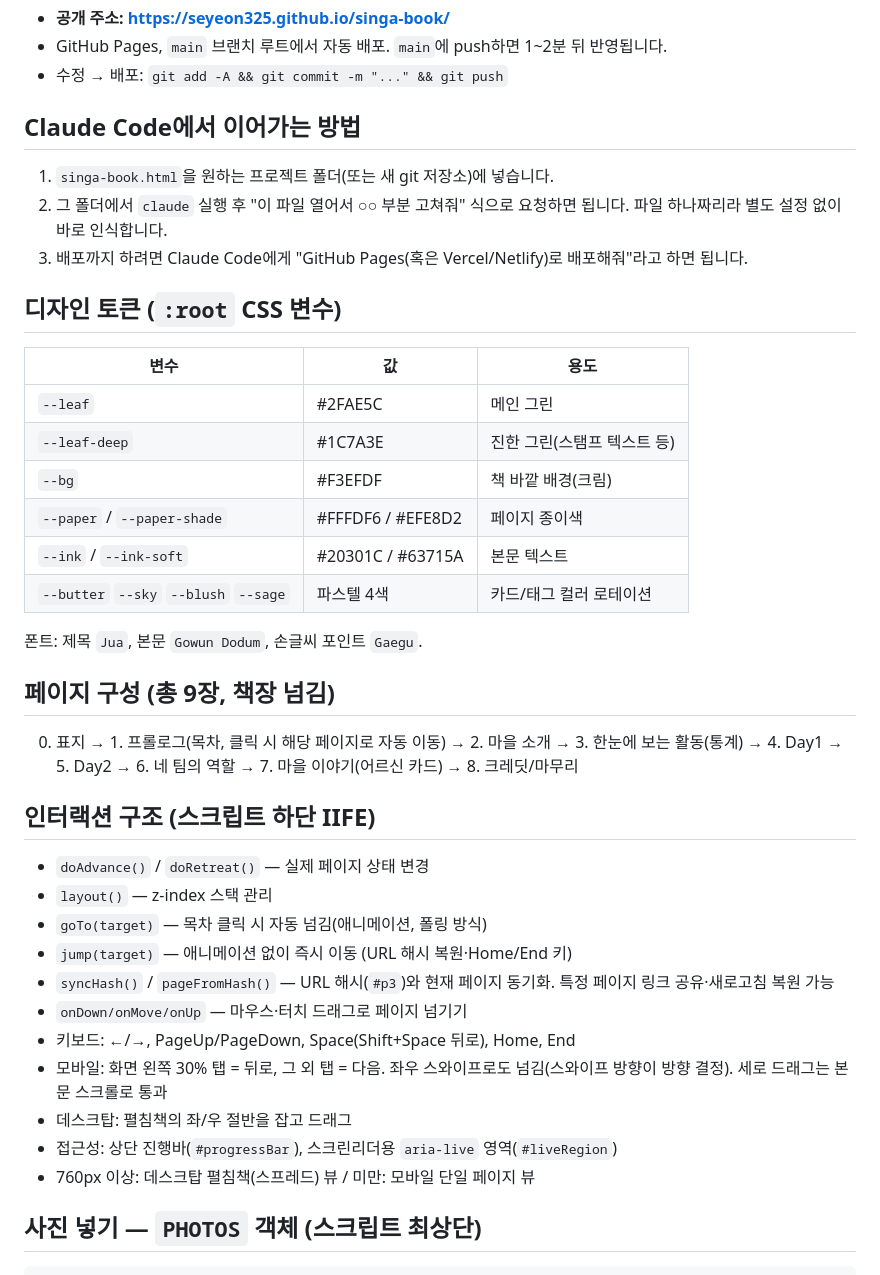
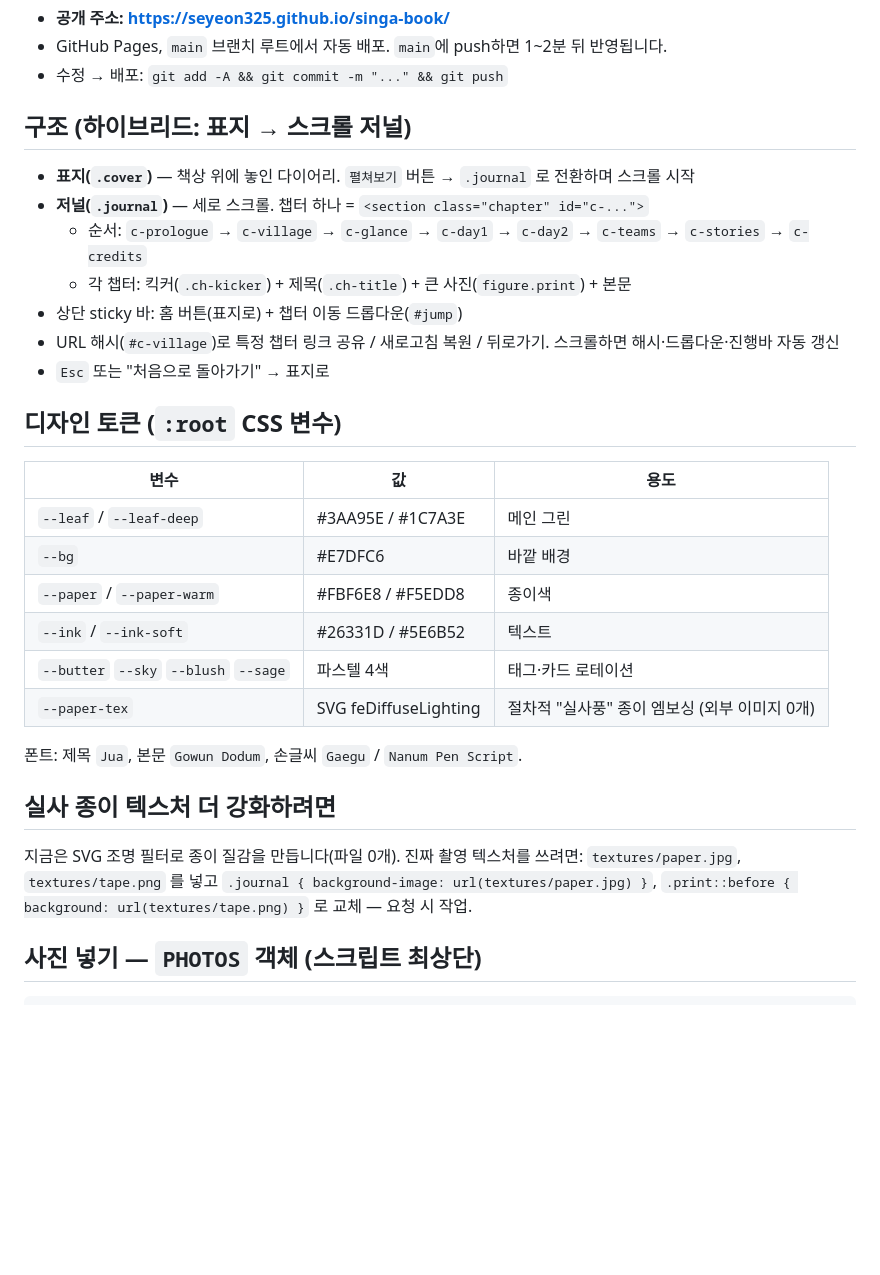
Before and after one commit to seyeon325/singa-book, a Markdown page: HANDOFF.md, the part around the change. Drawn GitHub-style; blank space fills up the shorter version.

Commit message:
Update HANDOFF for the scroll-journal structure
Co-Authored-By: Claude Sonnet 5 <noreply@anthropic.com>

````diff
--- a/HANDOFF.md
+++ b/HANDOFF.md
@@ -10,38 +10,31 @@
 - GitHub Pages, `main` 브랜치 루트에서 자동 배포. `main`에 push하면 1~2분 뒤 반영됩니다.
 - 수정 → 배포: `git add -A && git commit -m "..." && git push`
 
-## Claude Code에서 이어가는 방법
-1. `singa-book.html`을 원하는 프로젝트 폴더(또는 새 git 저장소)에 넣습니다.
-2. 그 폴더에서 `claude` 실행 후 "이 파일 열어서 ○○ 부분 고쳐줘" 식으로 요청하면 됩니다. 파일 하나짜리라 별도 설정 없이 바로 인식합니다.
-3. 배포까지 하려면 Claude Code에게 "GitHub Pages(혹은 Vercel/Netlify)로 배포해줘"라고 하면 됩니다.
+## 구조 (하이브리드: 표지 → 스크롤 저널)
+- **표지(`.cover`)** — 책상 위에 놓인 다이어리. `펼쳐보기` 버튼 → `.journal` 로 전환하며 스크롤 시작
+- **저널(`.journal`)** — 세로 스크롤. 챕터 하나 = `<section class="chapter" id="c-...">`
+  - 순서: `c-prologue` → `c-village` → `c-glance` → `c-day1` → `c-day2` → `c-teams` → `c-stories` → `c-credits`
+  - 각 챕터: 킥커(`.ch-kicker`) + 제목(`.ch-title`) + 큰 사진(`figure.print`) + 본문
+- 상단 sticky 바: 홈 버튼(표지로) + 챕터 이동 드롭다운(`#jump`)
+- URL 해시(`#c-village`)로 특정 챕터 링크 공유 / 새로고침 복원 / 뒤로가기. 스크롤하면 해시·드롭다운·진행바 자동 갱신
+- `Esc` 또는 "처음으로 돌아가기" → 표지로
 
 ## 디자인 토큰 (`:root` CSS 변수)
 | 변수 | 값 | 용도 |
 |---|---|---|
-| `--leaf` | #2FAE5C | 메인 그린 |
-| `--leaf-deep` | #1C7A3E | 진한 그린(스탬프 텍스트 등) |
-| `--bg` | #F3EFDF | 책 바깥 배경(크림) |
-| `--paper` / `--paper-shade` | #FFFDF6 / #EFE8D2 | 페이지 종이색 |
-| `--ink` / `--ink-soft` | #20301C / #63715A | 본문 텍스트 |
-| `--butter` `--sky` `--blush` `--sage` | 파스텔 4색 | 카드/태그 컬러 로테이션 |
+| `--leaf` / `--leaf-deep` | #3AA95E / #1C7A3E | 메인 그린 |
+| `--bg` | #E7DFC6 | 바깥 배경 |
+| `--paper` / `--paper-warm` | #FBF6E8 / #F5EDD8 | 종이색 |
+| `--ink` / `--ink-soft` | #26331D / #5E6B52 | 텍스트 |
+| `--butter` `--sky` `--blush` `--sage` | 파스텔 4색 | 태그·카드 로테이션 |
+| `--paper-tex` | SVG feDiffuseLighting | 절차적 "실사풍" 종이 엠보싱 (외부 이미지 0개) |
 
-폰트: 제목 `Jua`, 본문 `Gowun Dodum`, 손글씨 포인트 `Gaegu`.
+폰트: 제목 `Jua`, 본문 `Gowun Dodum`, 손글씨 `Gaegu` / `Nanum Pen Script`.
 
-## 페이지 구성 (총 9장, 책장 넘김)
-0. 표지 → 1. 프롤로그(목차, 클릭 시 해당 페이지로 자동 이동) → 2. 마을 소개 → 3. 한눈에 보는 활동(통계) → 4. Day1 → 5. Day2 → 6. 네 팀의 역할 → 7. 마을 이야기(어르신 카드) → 8. 크레딧/마무리
-
-## 인터랙션 구조 (스크립트 하단 IIFE)
-- `doAdvance()` / `doRetreat()` — 실제 페이지 상태 변경
-- `layout()` — z-index 스택 관리
-- `goTo(target)` — 목차 클릭 시 자동 넘김(애니메이션, 폴링 방식)
-- `jump(target)` — 애니메이션 없이 즉시 이동 (URL 해시 복원·Home/End 키)
-- `syncHash()` / `pageFromHash()` — URL 해시(`#p3`)와 현재 페이지 동기화. 특정 페이지 링크 공유·새로고침 복원 가능
-- `onDown/onMove/onUp` — 마우스·터치 드래그로 페이지 넘기기
-- 키보드: ←/→, PageUp/PageDown, Space(Shift+Space 뒤로), Home, End
-- 모바일: 화면 왼쪽 30% 탭 = 뒤로, 그 외 탭 = 다음. 좌우 스와이프로도 넘김(스와이프 방향이 방향 결정). 세로 드래그는 본문 스크롤로 통과
-- 데스크탑: 펼침책의 좌/우 절반을 잡고 드래그
-- 접근성: 상단 진행바(`#progressBar`), 스크린리더용 `aria-live` 영역(`#liveRegion`)
-- 760px 이상: 데스크탑 펼침책(스프레드) 뷰 / 미만: 모바일 단일 페이지 뷰
+## 실사 종이 텍스처 더 강화하려면
+지금은 SVG 조명 필터로 종이 질감을 만듭니다(파일 0개). 진짜 촬영 텍스처를 쓰려면:
+`textures/paper.jpg`, `textures/tape.png` 를 넣고 `.journal { background-image: url(textures/paper.jpg) }`,
+`.print::before { background: url(textures/tape.png) }` 로 교체 — 요청 시 작업.
 
 ## 사진 넣기 — `PHOTOS` 객체 (스크립트 최상단)
 ```js
````
